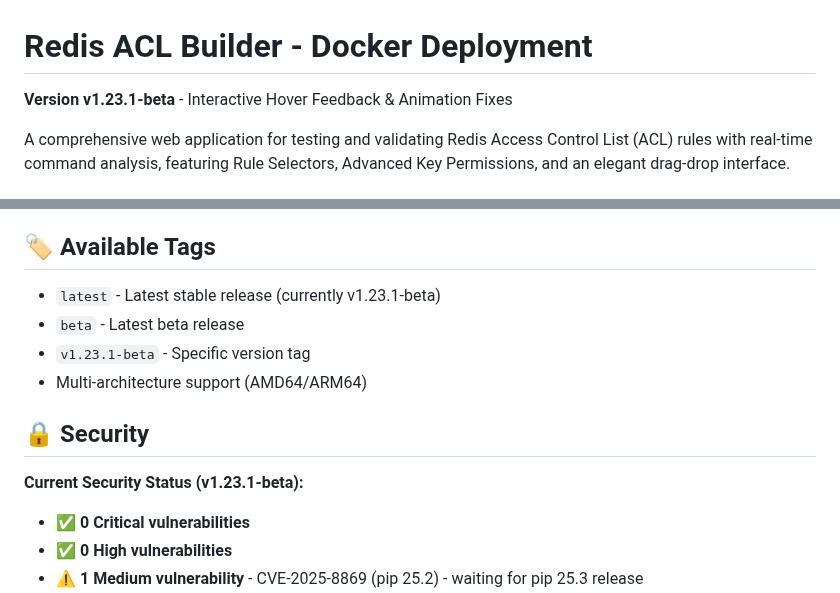
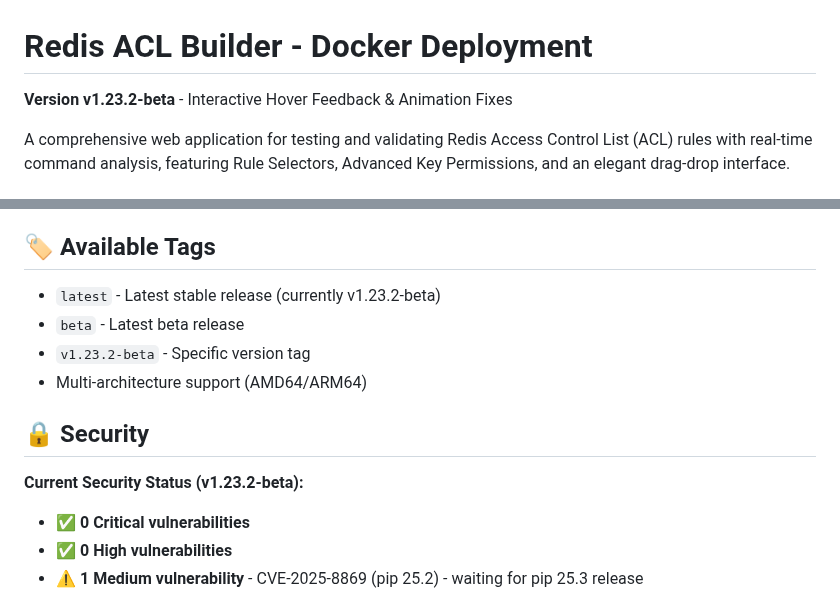
Before and after one commit to markotrapani/redis-acl-builder, a Markdown page: docker/README.md, 2 parts joined by grey strips. Rendered like a GitHub page.

Commit message:
docs: Update version to v1.23.2-beta
Updated version references across documentation for bomb button emoji swap release.

🤖 Generated with [Claude Code](https://claude.ai/code)

Co-Authored-By: Claude <noreply@anthropic.com>

```diff
--- a/docker/README.md
+++ b/docker/README.md
@@ -1,6 +1,6 @@
 # Redis ACL Builder - Docker Deployment
 
-**Version v1.23.1-beta** - Interactive Hover Feedback & Animation Fixes
+**Version v1.23.2-beta** - Interactive Hover Feedback & Animation Fixes
 
 A comprehensive web application for testing and validating Redis Access Control List (ACL) rules with real-time command analysis, featuring Rule Selectors, Advanced Key Permissions, and an elegant drag-drop interface.
 
@@ -117,14 +117,14 @@ For questions about usage, feedback, or to report bugs, please reach out to:
 
 ## 🏷️ Available Tags
 
-- `latest` - Latest stable release (currently v1.23.1-beta)
+- `latest` - Latest stable release (currently v1.23.2-beta)
 - `beta` - Latest beta release
-- `v1.23.1-beta` - Specific version tag
+- `v1.23.2-beta` - Specific version tag
 - Multi-architecture support (AMD64/ARM64)
 
 ## 🔒 Security
 
-**Current Security Status (v1.23.1-beta):**
+**Current Security Status (v1.23.2-beta):**
 - ✅ **0 Critical vulnerabilities**
 - ✅ **0 High vulnerabilities**
 - ⚠️ **1 Medium vulnerability** - CVE-2025-8869 (pip 25.2) - waiting for pip 25.3 release
```
